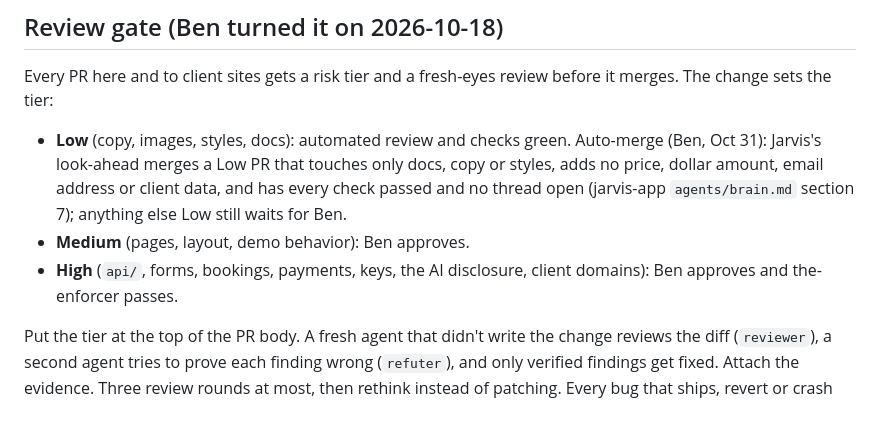
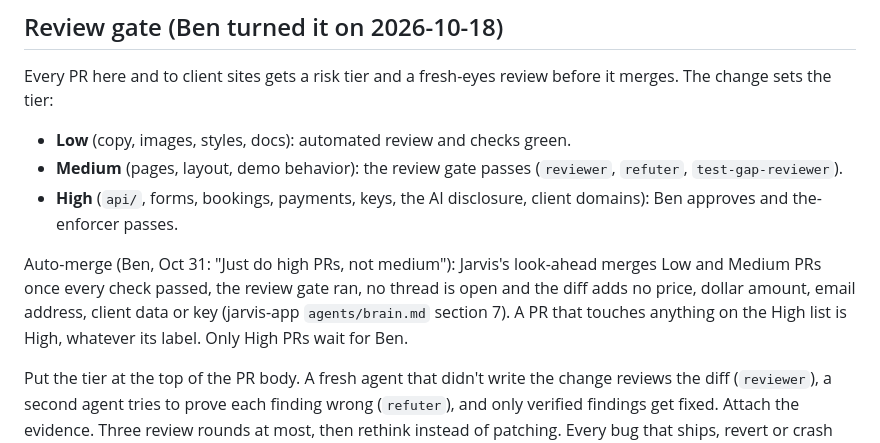
Before and after one commit to bpmartinez5-a11y/plainline-app, a Markdown page: CLAUDE.md, the part around the change. Drawn GitHub-style; blank space fills up the shorter version.

Commit message:
Review gate: look-ahead merges Low and Medium; only High waits for Ben
Co-Authored-By: Claude Opus 5.5 <noreply@anthropic.com>
Claude-Session: https://claude.ai/code/session_01XDqxsgGoJyjDYqVafC83aK

```diff
--- a/CLAUDE.md
+++ b/CLAUDE.md
@@ -13,9 +13,11 @@ Plainline is an AI agency (Oct 30): it brings AI into how a company's team works
 
 ## Review gate (Ben turned it on 2026-10-18)
 Every PR here and to client sites gets a risk tier and a fresh-eyes review before it merges. The change sets the tier:
-- **Low** (copy, images, styles, docs): automated review and checks green. Auto-merge (Ben, Oct 31): Jarvis's look-ahead merges a Low PR that touches only docs, copy or styles, adds no price, dollar amount, email address or client data, and has every check passed and no thread open (jarvis-app `agents/brain.md` section 7); anything else Low still waits for Ben.
-- **Medium** (pages, layout, demo behavior): Ben approves.
+- **Low** (copy, images, styles, docs): automated review and checks green.
+- **Medium** (pages, layout, demo behavior): the review gate passes (`reviewer`, `refuter`, `test-gap-reviewer`).
 - **High** (`api/`, forms, bookings, payments, keys, the AI disclosure, client domains): Ben approves and the-enforcer passes.
+
+Auto-merge (Ben, Oct 31: "Just do high PRs, not medium"): Jarvis's look-ahead merges Low and Medium PRs once every check passed, the review gate ran, no thread is open and the diff adds no price, dollar amount, email address, client data or key (jarvis-app `agents/brain.md` section 7). A PR that touches anything on the High list is High, whatever its label. Only High PRs wait for Ben.
 
 Put the tier at the top of the PR body. A fresh agent that didn't write the change reviews the diff (`reviewer`), a second agent tries to prove each finding wrong (`refuter`), and only verified findings get fixed. Attach the evidence. Three review rounds at most, then rethink instead of patching. Every bug that ships, revert or crash here or on a client site becomes an incident eval case (Constellation star `evals`). Client sites also get a one-page explainer of how they work at handoff (Constellation star `sitereview`).
 
```
